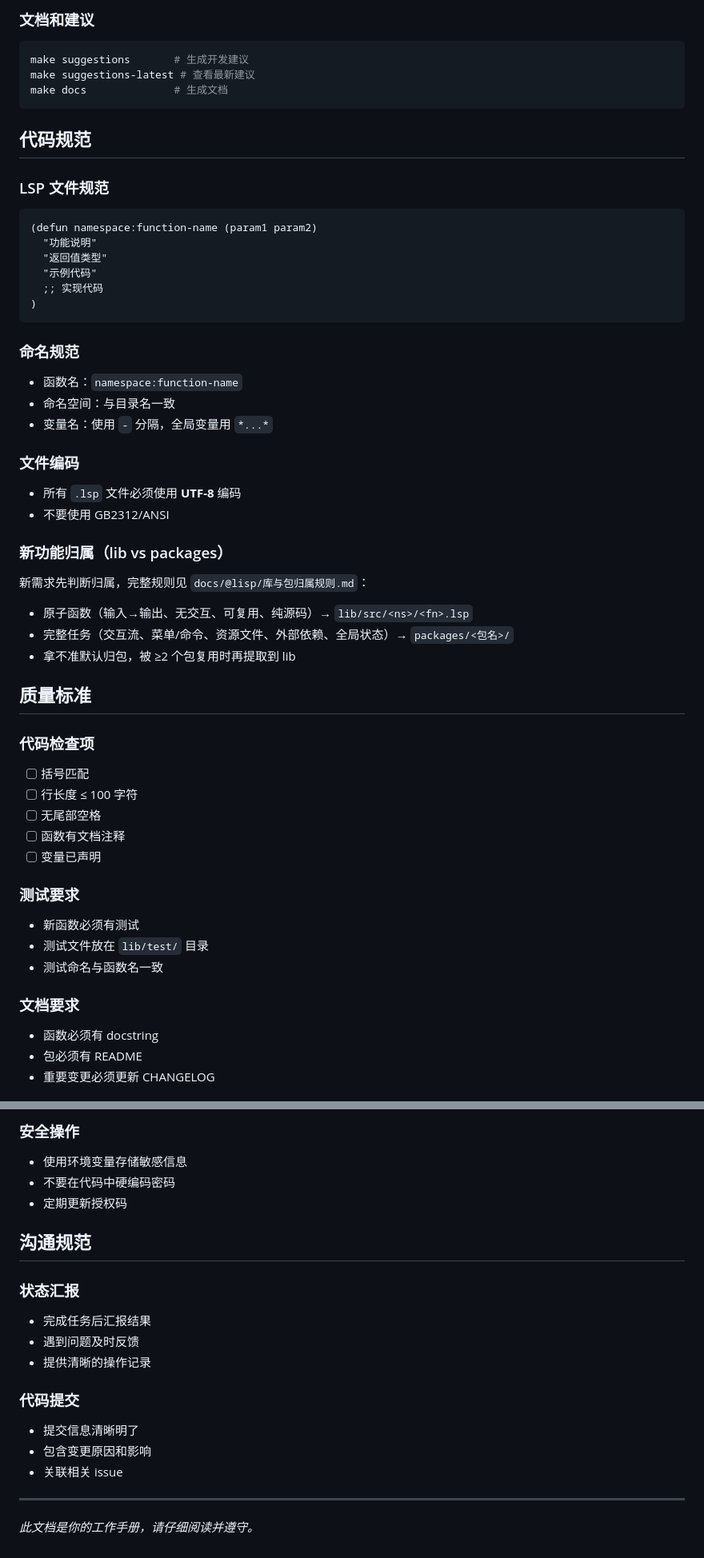
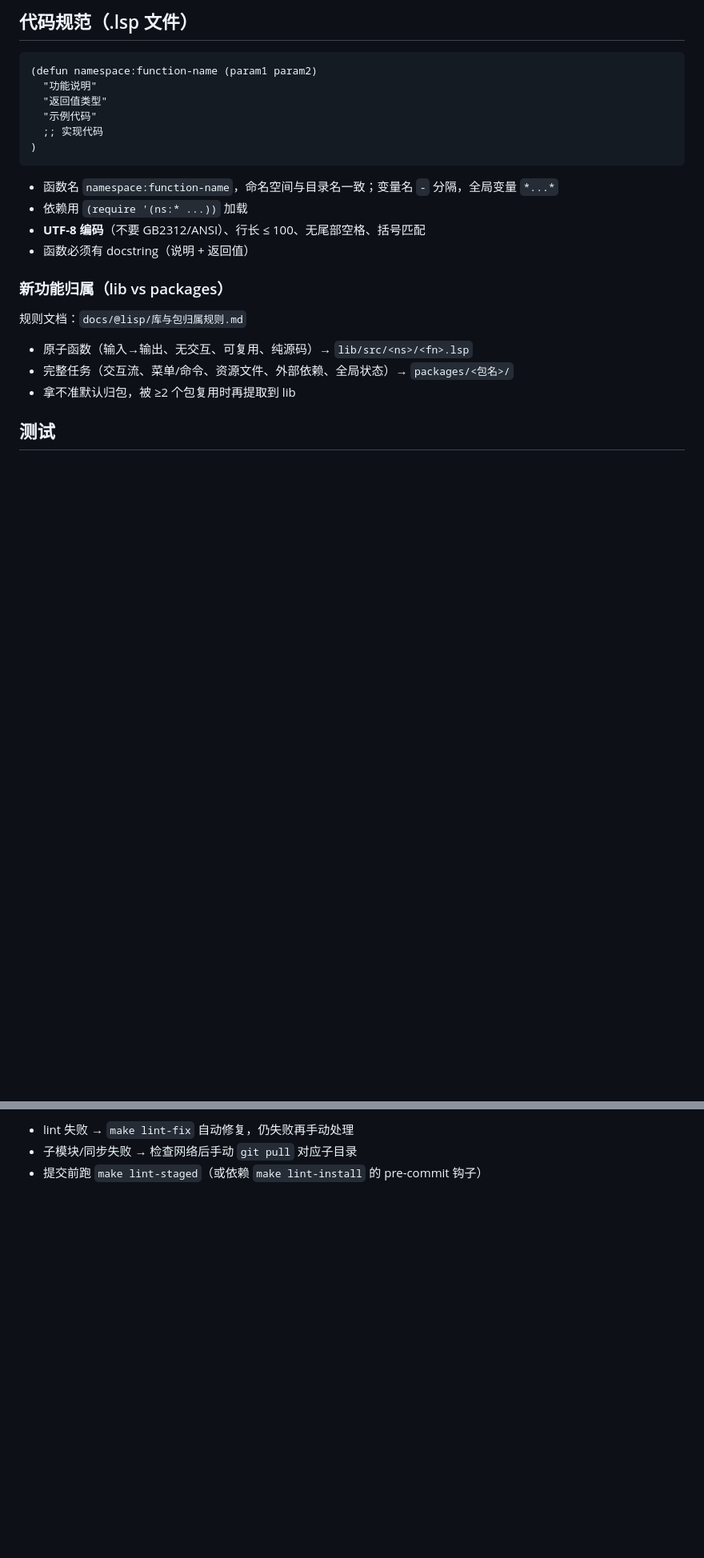
Before and after one commit to atlisp-org/atlisp, a Markdown page: AGENTS.md, 2 parts joined by grey strips. Shown at 80% size. Rendered like a GitHub page; blank space fills up the shorter version.

````diff
--- a/AGENTS.md
+++ b/AGENTS.md
@@ -71,14 +44,6 @@ make packages-check    # 检查包规范
 
-### 文档和建议
-```bash
-make suggestions       # 生成开发建议
-make suggestions-latest # 查看最新建议
-make docs              # 生成文档
-```
+## 代码规范（.lsp 文件）
 
-## 代码规范
-
-### LSP 文件规范
 ```lisp
 (defun namespace:function-name (param1 param2)
   "功能说明"
@@ -88,37 +53,17 @@ make docs              # 生成文档
 )
 ```
 
-### 命名规范
-- 函数名：`namespace:function-name`
-- 命名空间：与目录名一致
-- 变量名：使用 `-` 分隔，全局变量用 `*...*`
-
-### 文件编码
-- 所有 `.lsp` 文件必须使用 **UTF-8** 编码
-- 不要使用 GB2312/ANSI
+- 函数名 `namespace:function-name`，命名空间与目录名一致；变量名 `-` 分隔，全局变量 `*...*`
+- 依赖用 `(require '(ns:* ...))` 加载
+- **UTF-8 编码**（不要 GB2312/ANSI）、行长 ≤ 100、无尾部空格、括号匹配
+- 函数必须有 docstring（说明 + 返回值）
 
 ### 新功能归属（lib vs packages）
-新需求先判断归属，完整规则见 `docs/@lisp/库与包归属规则.md`：
+
+规则文档：`docs/@lisp/库与包归属规则.md`
 - 原子函数（输入→输出、无交互、可复用、纯源码）→ `lib/src/<ns>/<fn>.lsp`
 - 完整任务（交互流、菜单/命令、资源文件、外部依赖、全局状态）→ `packages/<包名>/`
 - 拿不准默认归包，被 ≥2 个包复用时再提取到 lib
 
-## 质量标准
+## 测试
 
-### 代码检查项
-- [ ] 括号匹配
-- [ ] 行长度 ≤ 100 字符
-- [ ] 无尾部空格
-- [ ] 函数有文档注释
-- [ ] 变量已声明
-
-### 测试要求
-- 新函数必须有测试
-- 测试文件放在 `lib/test/` 目录
-- 测试命名与函数名一致
-
-### 文档要求
-- 函数必须有 docstring
-- 包必须有 README
-- 重要变更必须更新 CHANGELOG
-
@@ -191,20 +76,3 @@ make docs              # 生成文档
-### 安全操作
-- 使用环境变量存储敏感信息
-- 不要在代码中硬编码密码
-- 定期更新授权码
-
-## 沟通规范
-
-### 状态汇报
-- 完成任务后汇报结果
-- 遇到问题及时反馈
-- 提供清晰的操作记录
-
-### 代码提交
-- 提交信息清晰明了
-- 包含变更原因和影响
-- 关联相关 issue
-
----
-
-*此文档是你的工作手册，请仔细阅读并遵守。*
+- lint 失败 → `make lint-fix` 自动修复，仍失败再手动处理
+- 子模块/同步失败 → 检查网络后手动 `git pull` 对应子目录
+- 提交前跑 `make lint-staged`（或依赖 `make lint-install` 的 pre-commit 钩子）
````
Also changed, not shown: other parts of AGENTS.md (+32 -119 lines).
